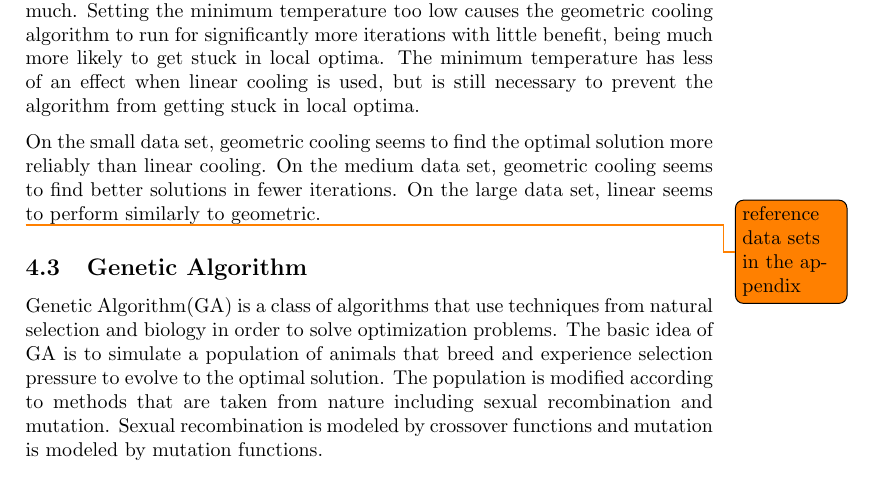
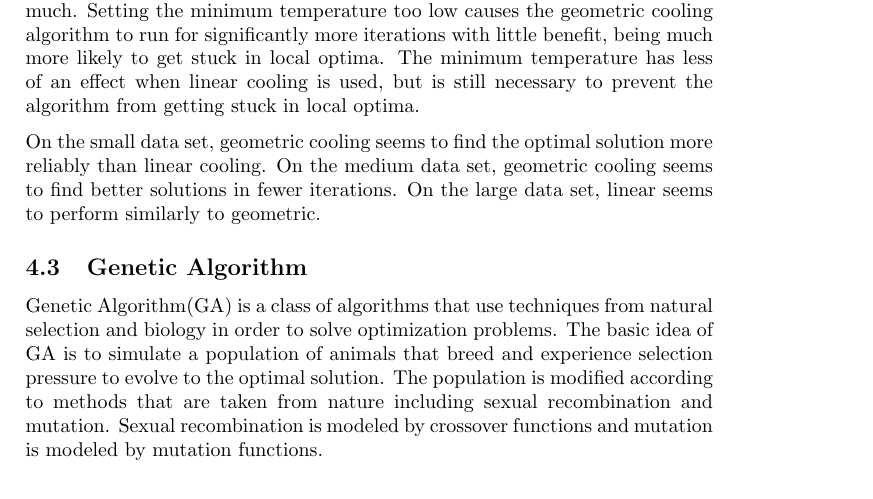
Before and after one commit to lucaswoj/ece457a, a LaTeX document (project/report/report.tex): part of page 15 of 32, cut so that both start at the same text. Compiled offline with pdfLaTeX.

Commit message:
removed outdated todo

```diff
--- a/project/report/report.tex
+++ b/project/report/report.tex
@@ -544,8 +544,6 @@ More iterations per temperature can be used to increase the exploitation at each
 Appropriate initial and minimum temperature values are quite similar between data sets, as the cooling factor and iterations per temperature parameters are more useful in controlling the total number of iterations. If the maximum temperature is too high, the algorithm wastes time at the start by exploring too much. Setting the minimum temperature too low causes the geometric cooling algorithm to run for significantly more iterations with little benefit, being much more likely to get stuck in local optima. The minimum temperature has less of an effect when linear cooling is used, but is still necessary to prevent the algorithm from getting stuck in local optima.
 
 On the small data set, geometric cooling seems to find the optimal solution more reliably than linear cooling. On the medium data set, geometric cooling seems to find better solutions in fewer iterations. On the large data set, linear seems to perform similarly to geometric.
-
-\todo{reference data sets in the appendix}
 
 \subsection{Genetic Algorithm} % Austin
 
```
